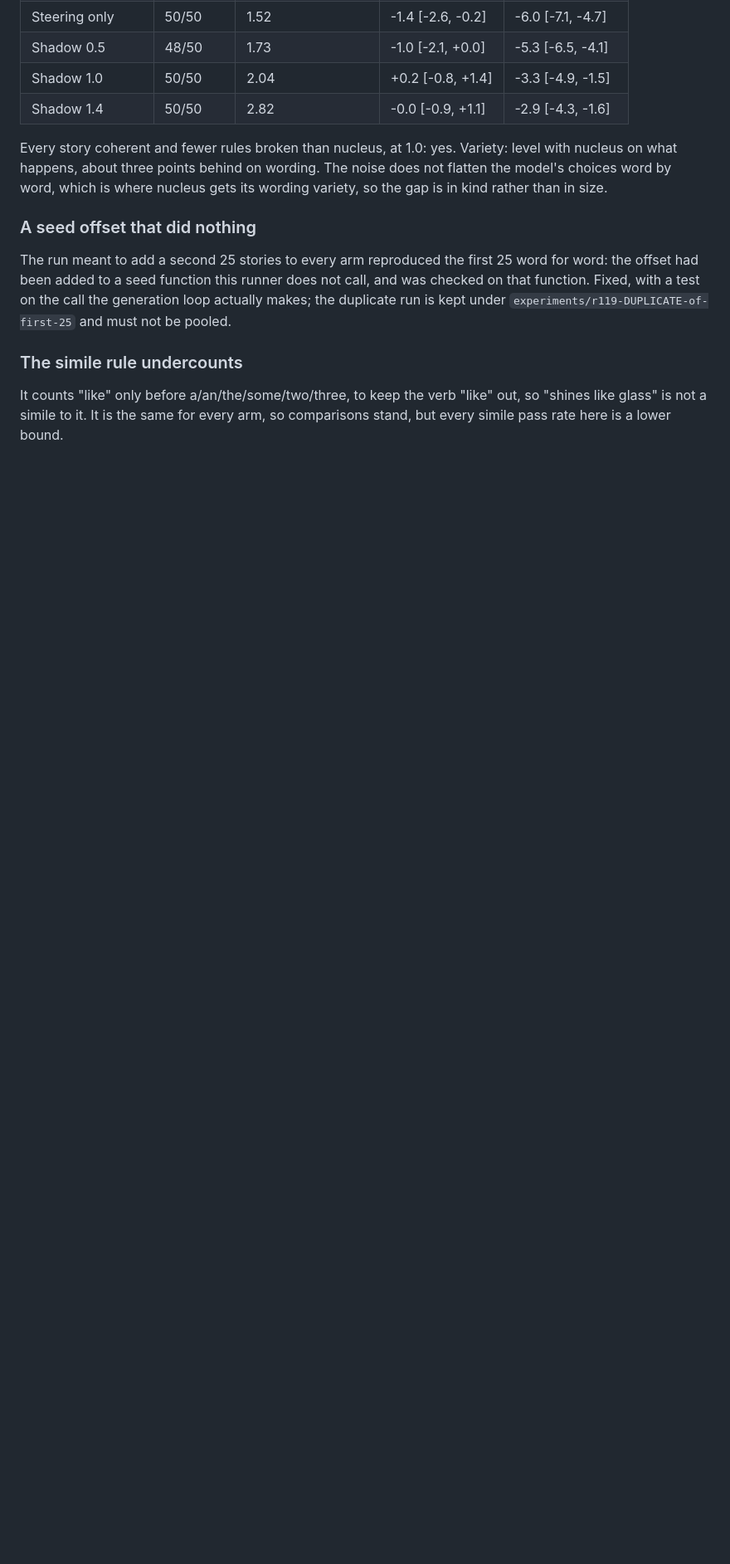
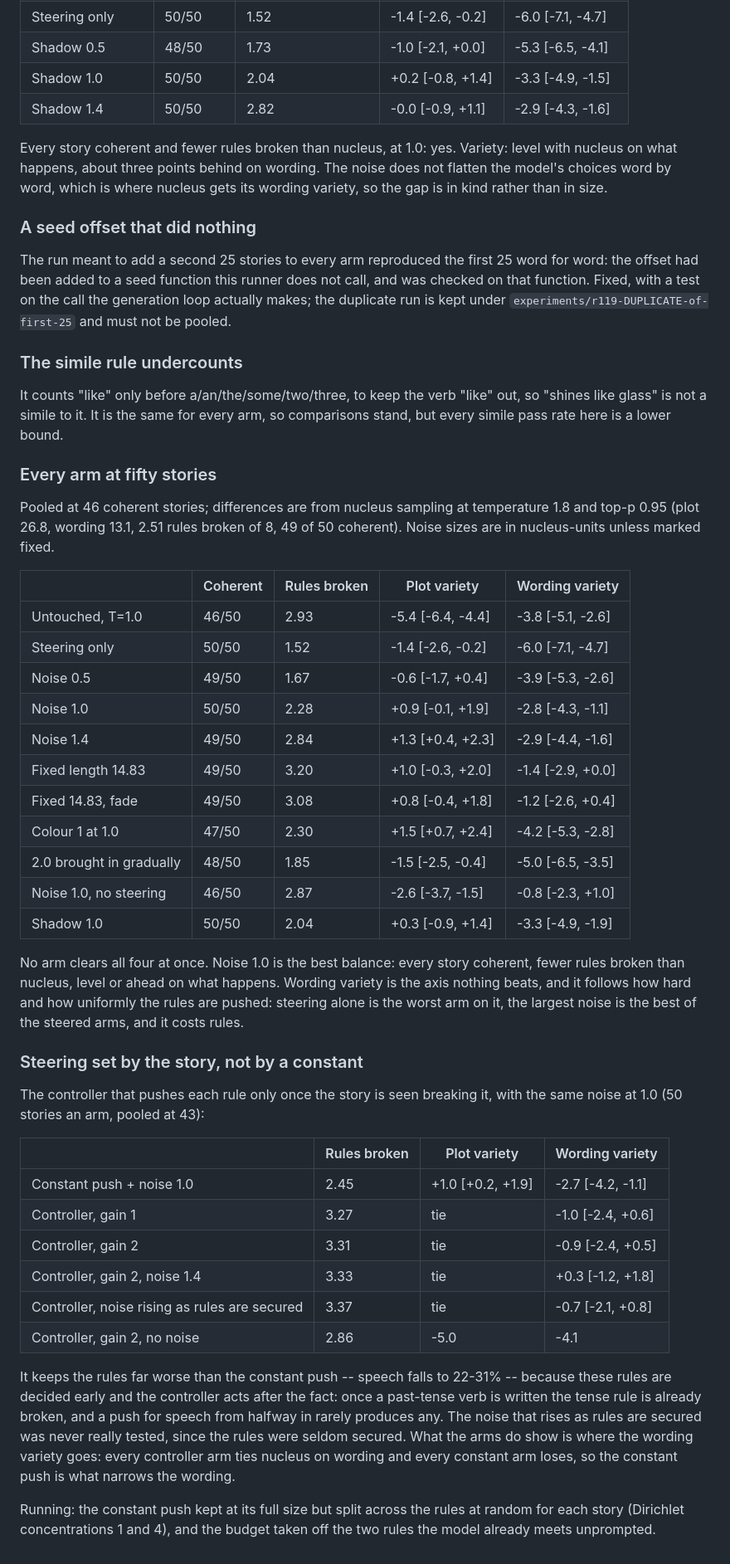
Before and after one commit to haziq-exe/NoiseEGRA, a Markdown page: PAPER_RESULTS.md, the part around the change. Shown at 83% size. GitHub-like rendering; blank space fills up the shorter version.

Commit message:
Record every arm at fifty stories and the story-driven controller
Co-Authored-By: Claude Opus 5 (1M context) <noreply@anthropic.com>

```diff
--- a/PAPER_RESULTS.md
+++ b/PAPER_RESULTS.md
@@ -773,3 +773,56 @@ generation loop actually makes; the duplicate run is kept under
 It counts "like" only before a/an/the/some/two/three, to keep the verb "like"
 out, so "shines like glass" is not a simile to it. It is the same for every arm,
 so comparisons stand, but every simile pass rate here is a lower bound.
+
+### Every arm at fifty stories
+
+Pooled at 46 coherent stories; differences are from nucleus sampling at
+temperature 1.8 and top-p 0.95 (plot 26.8, wording 13.1, 2.51 rules broken of 8,
+49 of 50 coherent). Noise sizes are in nucleus-units unless marked fixed.
+
+| | Coherent | Rules broken | Plot variety | Wording variety |
+|---|---|---|---|---|
+| Untouched, T=1.0 | 46/50 | 2.93 | -5.4 [-6.4, -4.4] | -3.8 [-5.1, -2.6] |
+| Steering only | 50/50 | 1.52 | -1.4 [-2.6, -0.2] | -6.0 [-7.1, -4.7] |
+| Noise 0.5 | 49/50 | 1.67 | -0.6 [-1.7, +0.4] | -3.9 [-5.3, -2.6] |
+| Noise 1.0 | 50/50 | 2.28 | +0.9 [-0.1, +1.9] | -2.8 [-4.3, -1.1] |
+| Noise 1.4 | 49/50 | 2.84 | +1.3 [+0.4, +2.3] | -2.9 [-4.4, -1.6] |
+| Fixed length 14.83 | 49/50 | 3.20 | +1.0 [-0.3, +2.0] | -1.4 [-2.9, +0.0] |
+| Fixed 14.83, fade | 49/50 | 3.08 | +0.8 [-0.4, +1.8] | -1.2 [-2.6, +0.4] |
+| Colour 1 at 1.0 | 47/50 | 2.30 | +1.5 [+0.7, +2.4] | -4.2 [-5.3, -2.8] |
+| 2.0 brought in gradually | 48/50 | 1.85 | -1.5 [-2.5, -0.4] | -5.0 [-6.5, -3.5] |
+| Noise 1.0, no steering | 46/50 | 2.87 | -2.6 [-3.7, -1.5] | -0.8 [-2.3, +1.0] |
+| Shadow 1.0 | 50/50 | 2.04 | +0.3 [-0.9, +1.4] | -3.3 [-4.9, -1.9] |
+
+No arm clears all four at once. Noise 1.0 is the best balance: every story
+coherent, fewer rules broken than nucleus, level or ahead on what happens.
+Wording variety is the axis nothing beats, and it follows how hard and how
+uniformly the rules are pushed: steering alone is the worst arm on it, the
+largest noise is the best of the steered arms, and it costs rules.
+
+### Steering set by the story, not by a constant
+
+The controller that pushes each rule only once the story is seen breaking it,
+with the same noise at 1.0 (50 stories an arm, pooled at 43):
+
+| | Rules broken | Plot variety | Wording variety |
+|---|---|---|---|
+| Constant push + noise 1.0 | 2.45 | +1.0 [+0.2, +1.9] | -2.7 [-4.2, -1.1] |
+| Controller, gain 1 | 3.27 | tie | -1.0 [-2.4, +0.6] |
+| Controller, gain 2 | 3.31 | tie | -0.9 [-2.4, +0.5] |
+| Controller, gain 2, noise 1.4 | 3.33 | tie | +0.3 [-1.2, +1.8] |
+| Controller, noise rising as rules are secured | 3.37 | tie | -0.7 [-2.1, +0.8] |
+| Controller, gain 2, no noise | 2.86 | -5.0 | -4.1 |
+
+It keeps the rules far worse than the constant push -- speech falls to 22-31% --
+because these rules are decided early and the controller acts after the fact:
+once a past-tense verb is written the tense rule is already broken, and a push
+for speech from halfway in rarely produces any. The noise that rises as rules
+are secured was never really tested, since the rules were seldom secured. What
+the arms do show is where the wording variety goes: every controller arm ties
+nucleus on wording and every constant arm loses, so the constant push is what
+narrows the wording.
+
+Running: the constant push kept at its full size but split across the rules at
+random for each story (Dirichlet concentrations 1 and 4), and the budget taken
+off the two rules the model already meets unprompted.
```
